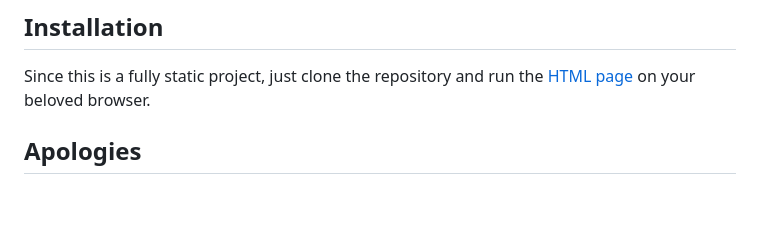
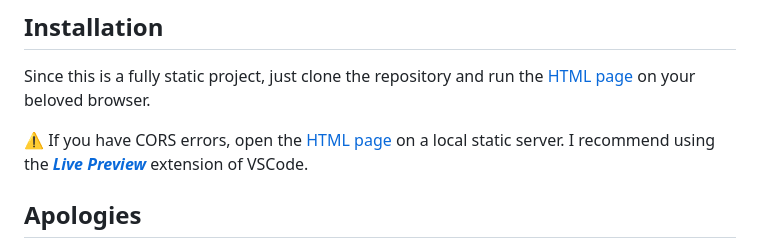
Before and after one commit to GabrielAntoine/javascript-game-mario-and-luigi, a Markdown page: readme.md, the part around the change. Rendered like a GitHub page; blank space fills up the shorter version.

Commit message:
Update installation instructions in README
Added note about CORS errors and local static server usage.

```diff
--- a/readme.md
+++ b/readme.md
@@ -38,6 +38,8 @@ While this is not the biggest and hardest project I've made, this is still (as o
 
 Since this is a fully static project, just clone the repository and run the [HTML page](index.html) on your beloved browser.
 
+⚠️ If you have CORS errors, open the [HTML page](index.html) on a local static server. I recommend using the [***Live Preview***](https://marketplace.visualstudio.com/items?itemName=ms-vscode.live-server) extension of VSCode.
+
 ## Apologies
 
 There is no documentation nor a lot of comments because this was just a school project which I did not intend to make public back then. Since I'm too lazy to write them now, they'll never make it to existence. Sorry!
```
